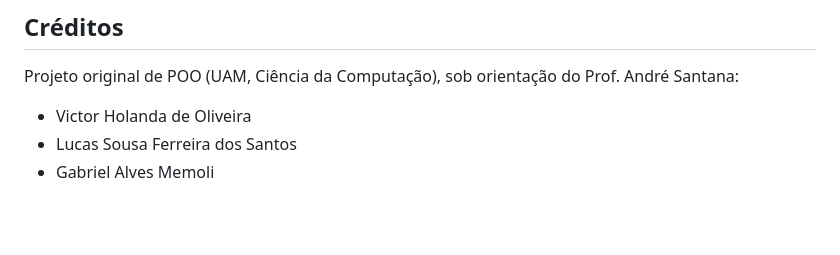
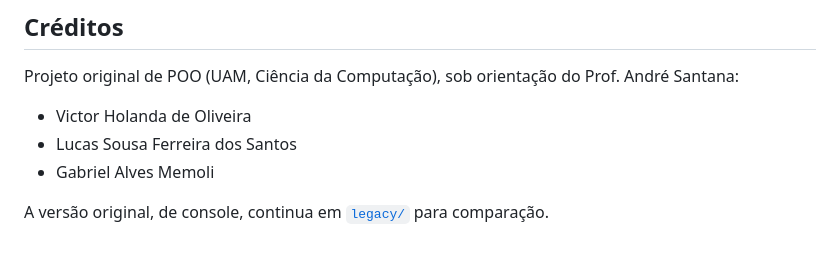
Before and after one commit to zHobbit/CLONEMON_PROJETO_N1_POO, a Markdown page: README.md, the part around the change. Drawn GitHub-style; blank space fills up the shorter version.

Commit message:
docs(readme): point to the original version in legacy/

```diff
--- a/README.md
+++ b/README.md
@@ -116,3 +116,5 @@ Projeto original de POO (UAM, Ciência da Computação), sob orientação do Pro
 - Victor Holanda de Oliveira
 - Lucas Sousa Ferreira dos Santos
 - Gabriel Alves Memoli
+
+A versão original, de console, continua em [`legacy/`](legacy/) para comparação.
```
